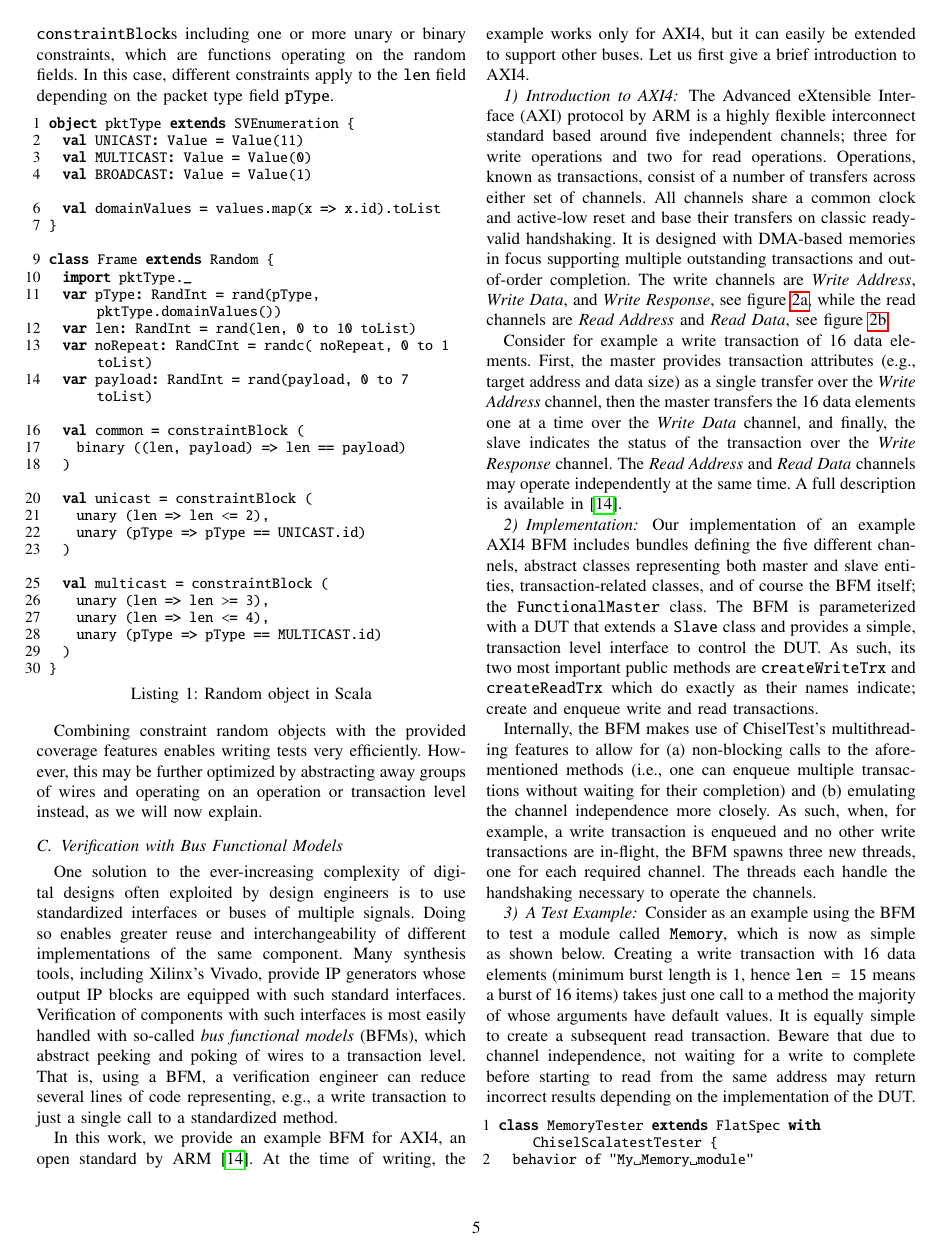
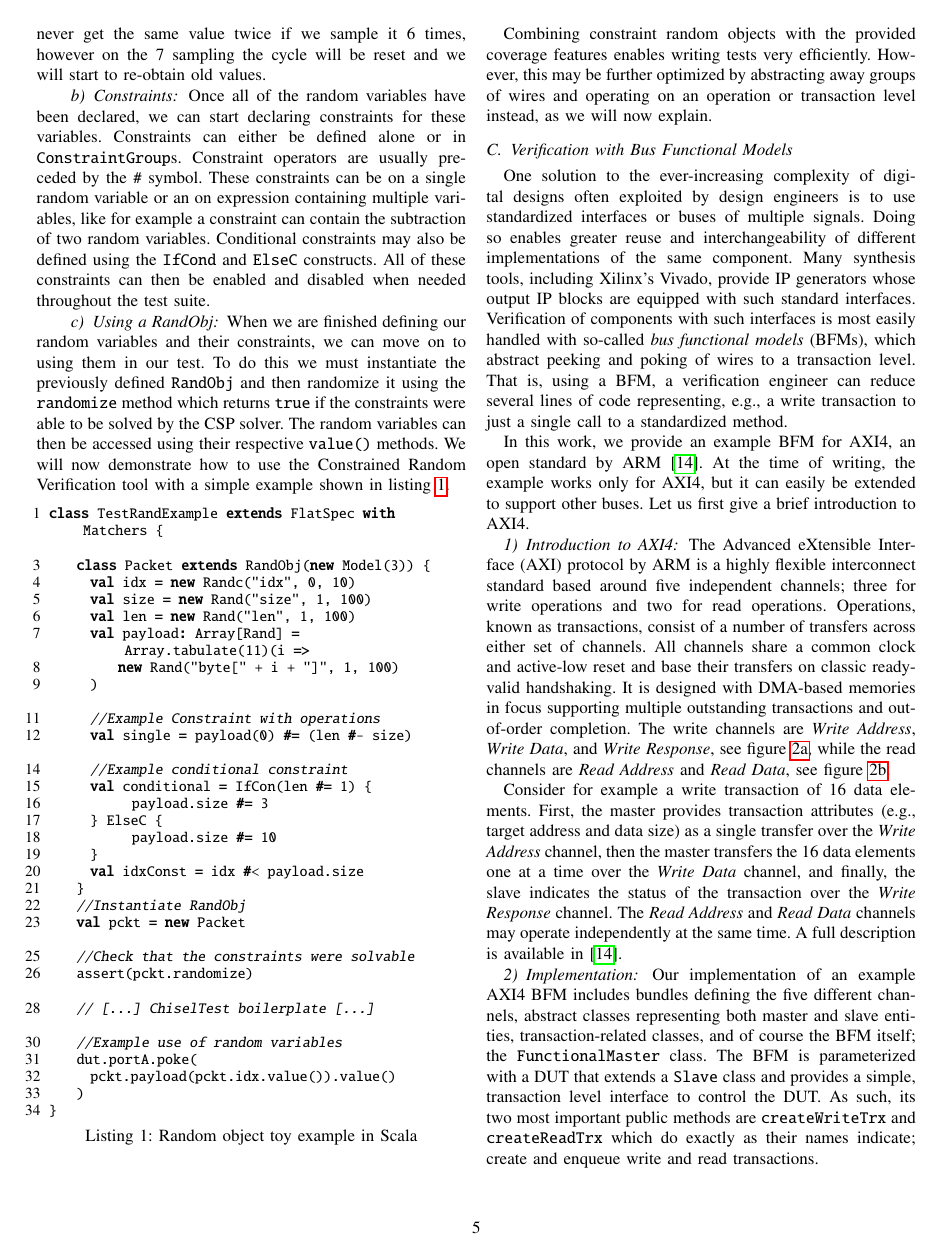
Before and after one commit to chiselverify/documentation, a LaTeX paper (chisel-verify/chisel-verify-paper.tex): page 5 of 8. Compiled offline with pdfLaTeX.

Commit message:
rewrote CRV section to match current implementation

```diff
--- a/chisel-verify/chisel-verify-paper.tex
+++ b/chisel-verify/chisel-verify-paper.tex
@@ -597,38 +598,48 @@ Our implementation supports random variables of the three main Chisel data types
 
-\subsubsection{An Example Random Object}
-As an example, consider listing~\ref{lst:randobjscala} which shows the declaration of a NoC packet (or frame) random bundle with four fields; the packet type \texttt{pType}, the packet length \texttt{len}, whether the packet will be repeated \texttt{noRepeat}, and the packet payload \texttt{payload}. The packet type takes one of three possible values declared in a separate enumeration object \texttt{pktType}. Constraints are declared as \texttt{constraintBlock}s including one or more unary or binary constraints, which are functions operating on the random fields. In this case, different constraints apply to the \texttt{len} field depending on the packet type field \texttt{pType}.
+\paragraph{Random variables} There are two main types of Random Variables that can be defined inside of a \texttt{RandObj}: \texttt{Rand} and \texttt{Randc}. Both types are declared using a lower and an upper bound. \texttt{Rand} random variables  are regular uniformly distributed values found between the given upper and lower bounds. \texttt{Randc}, however, represents a Random-cyclic variable, meaning that the values found between the lower and upper bound will not be repeated until all of the values have been covered. For example, if we create a \texttt{Randc(0, 5}, we will never get the same value twice if we sample it 6 times, however on the 7 sampling the cycle will be reset and we will start to re-obtain old values.
 
-\begin{lstlisting}[language=scala, caption={Random object in Scala}, label={lst:randobjscala}]
-object pktType extends SVEnumeration {
-  val UNICAST:   Value = Value(11)
-  val MULTICAST: Value = Value(0)
-  val BROADCAST: Value = Value(1)
+\paragraph{Constraints} Once all of the random variables have been declared, we can start declaring constraints for these variables. Constraints can either be defined alone or in \texttt{ConstraintGroup}s. Constraint operators are usually preceded by the \texttt{\#} symbol. These constraints can be on a single random variable or an on expression containing multiple variables, like for example a constraint can contain the subtraction of two random variables. Conditional constraints may also be defined using the \texttt{IfCond} and \texttt{ElseC} constructs. All of these constraints can then be enabled and disabled when needed throughout the test suite.
 
-  val domainValues = values.map(x => x.id).toList
+\paragraph{Using a RandObj} When we are finished defining our random variables and their constraints, we can move on to using them in our test. To do this we must instantiate the previously defined \texttt{RandObj} and then randomize it using the \texttt{randomize} method which returns \texttt{true} if the constraints were able to be solved by the CSP solver. The random variables can then be accessed using their respective \texttt{value()} methods. We will now demonstrate how to use the Constrained Random Verification tool with a simple example shown in  listing~\ref{lst:randobjscala}.
+
+%As an example, consider listing~\ref{lst:randobjscala} which shows the declaration of a NoC packet (or frame) random bundle with four fields; the packet type \texttt{pType}, the packet length \texttt{len}, whether the packet will be repeated \texttt{noRepeat}, and the packet payload \texttt{payload}. The packet type takes one of three possible values declared in a separate enumeration object \texttt{pktType}. Constraints are declared as \texttt{constraintBlock}s including one or more unary or binary constraints, which are functions operating on the random fields. In this case, different constraints apply to the \texttt{len} field depending on the packet type field \texttt{pType}.
+
+\begin{lstlisting}[language=scala, caption={Random object toy example in Scala}, label={lst:randobjscala}]
+class TestRandExample extends FlatSpec with Matchers {
+
+    class Packet extends RandObj(new Model(3)) {
+    	val idx = new Randc("idx", 0, 10)
+    	val size = new Rand("size", 1, 100)
+    	val len = new Rand("len", 1, 100)
+      val payload: Array[Rand] = Array.tabulate(11)(i =>
+          new Rand("byte[" + i + "]", 1, 100)
+      )
+
+    	//Example Constraint with operations
+    	val single = payload(0) #= (len #- size)
+
+	    //Example conditional constraint
+	    val conditional = IfCon(len #= 1) {
+            payload.size #= 3
+   	  } ElseC {
+            payload.size #= 10
+   	  }
+	    val idxConst = idx #< payload.size
+    }
+    //Instantiate RandObj
+    val pckt = new Packet
+
+    //Check that the constraints were solvable
+    assert(pckt.randomize)
+
+    // [...] ChiselTest boilerplate [...]
+
+    //Example use of random variables
+    dut.portA.poke(
+    	pckt.payload(pckt.idx.value()).value()
+    )
 }
 
-class Frame extends Random {
-  import pktType._
-  var pType: RandInt     = rand(pType, pktType.domainValues())
-  var len: RandInt       = rand(len, 0 to 10 toList)
-  var noRepeat: RandCInt = randc( noRepeat, 0 to 1 toList)
-  var payload: RandInt   = rand(payload, 0 to 7 toList)
-
-  val common = constraintBlock (
-    binary ((len, payload) => len == payload)
-  )
-
-  val unicast = constraintBlock (
-    unary (len => len <= 2),
-    unary (pType => pType == UNICAST.id)
-  )
-
-  val multicast = constraintBlock (
-    unary (len => len >= 3),
-    unary (len => len <= 4),
-    unary (pType => pType == MULTICAST.id)
-  )
-}
 \end{lstlisting}
 
 %Listing \ref{lst:randobjscala}, shows an example of a random object. To declare a random object, the user has to extend the class from the \code{Random} base-class provided by the library. After that, each random variable has to be declared of type \code{RandInt} and initialized with the \code{rand} macro. Finally, inheriting the Random base class exposes the method \code{random} which assigns random values to the random fields of the class.
```
Also changed, not shown: funding/ftp-chisel/testing.bib (+14 -0 lines), chisel-verify/chisel-verify-paper.tex (43 more changed lines).
